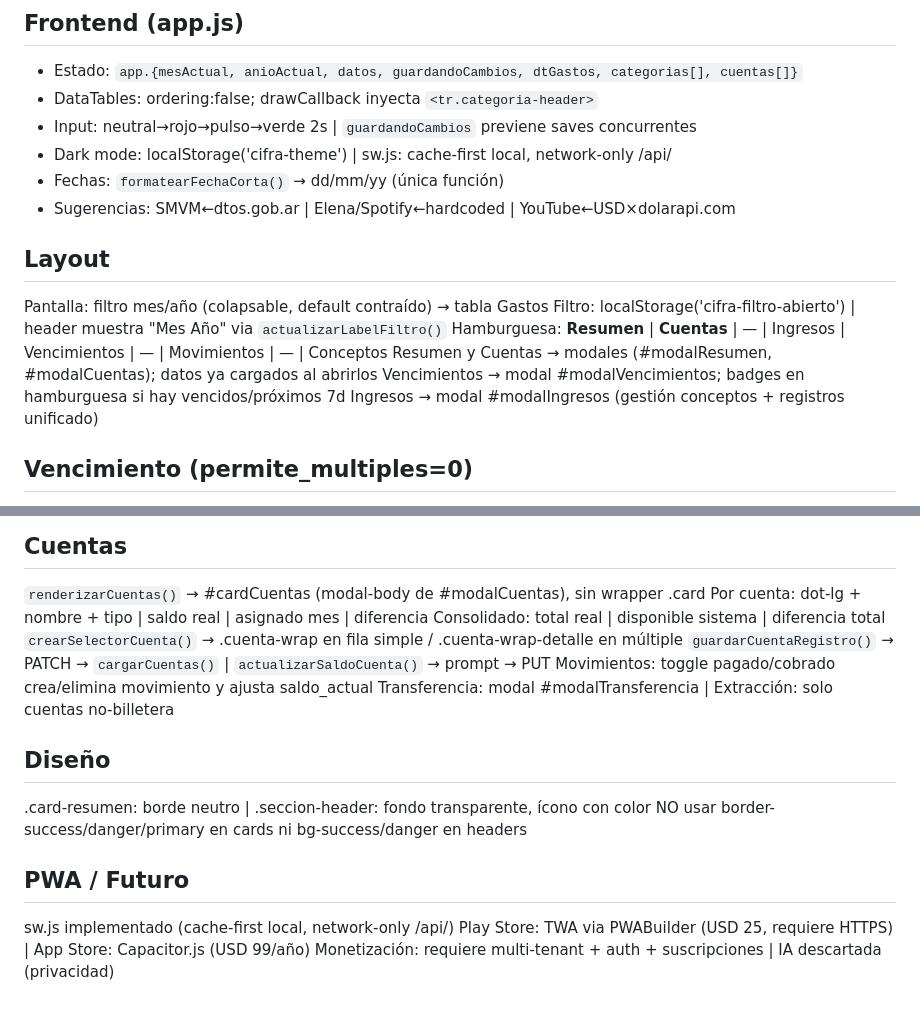
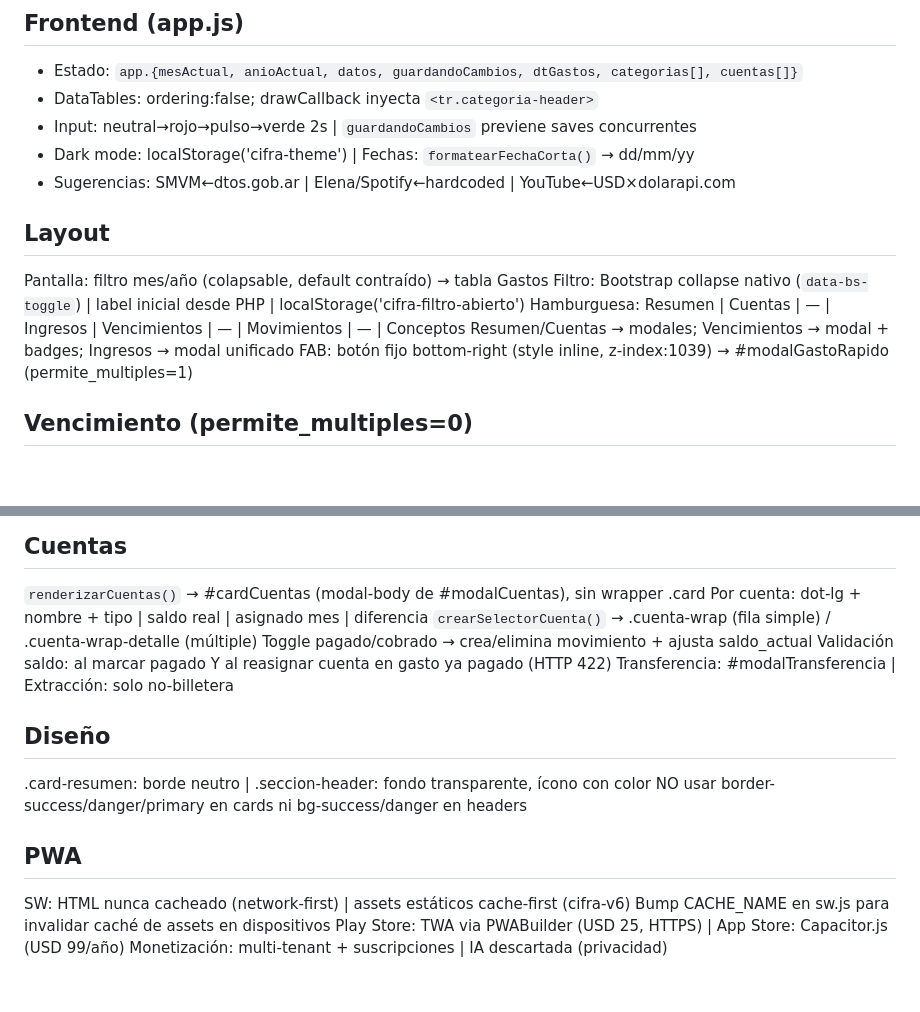
Before and after one commit to godoypablo/gastos_pablog, a Markdown page: CLAUDE.md, 2 parts joined by grey strips. Drawn GitHub-style; blank space fills up the shorter version.

Commit message:
docs: actualizar CLAUDE.md — FAB, SW strategy, validación saldo, filtro collapse
Co-Authored-By: Claude Sonnet 4.6 <noreply@anthropic.com>

```diff
--- a/CLAUDE.md
+++ b/CLAUDE.md
@@ -31,17 +31,15 @@ cardSaldo.negativo → border danger + bi-exclamation-triangle-fill
 - Estado: `app.{mesActual, anioActual, datos, guardandoCambios, dtGastos, categorias[], cuentas[]}`
 - DataTables: ordering:false; drawCallback inyecta `<tr.categoria-header>`
 - Input: neutral→rojo→pulso→verde 2s | `guardandoCambios` previene saves concurrentes
-- Dark mode: localStorage('cifra-theme') | sw.js: cache-first local, network-only /api/
-- Fechas: `formatearFechaCorta()` → dd/mm/yy (única función)
+- Dark mode: localStorage('cifra-theme') | Fechas: `formatearFechaCorta()` → dd/mm/yy
 - Sugerencias: SMVM←dtos.gob.ar | Elena/Spotify←hardcoded | YouTube←USD×dolarapi.com
 
 ## Layout
 Pantalla: filtro mes/año (colapsable, default contraído) → tabla Gastos
-Filtro: localStorage('cifra-filtro-abierto') | header muestra "Mes Año" via `actualizarLabelFiltro()`
-Hamburguesa: **Resumen** | **Cuentas** | — | Ingresos | Vencimientos | — | Movimientos | — | Conceptos
-Resumen y Cuentas → modales (#modalResumen, #modalCuentas); datos ya cargados al abrirlos
-Vencimientos → modal #modalVencimientos; badges en hamburguesa si hay vencidos/próximos 7d
-Ingresos → modal #modalIngresos (gestión conceptos + registros unificado)
+Filtro: Bootstrap collapse nativo (`data-bs-toggle`) | label inicial desde PHP | localStorage('cifra-filtro-abierto')
+Hamburguesa: Resumen | Cuentas | — | Ingresos | Vencimientos | — | Movimientos | — | Conceptos
+Resumen/Cuentas → modales; Vencimientos → modal + badges; Ingresos → modal unificado
+FAB: botón fijo bottom-right (style inline, z-index:1039) → #modalGastoRapido (permite_multiples=1)
 
 ## Vencimiento (permite_multiples=0)
 Grilla: `.vencimiento-wrap` → span dd/mm/yy + input[date] oculto; click → showPicker()
@@ -61,17 +59,17 @@ Header: chevron + dot + ícono + label + total (todo con color inline)
 ## Cuentas
 `renderizarCuentas()` → #cardCuentas (modal-body de #modalCuentas), sin wrapper .card
 Por cuenta: dot-lg + nombre + tipo | saldo real | asignado mes | diferencia
-Consolidado: total real | disponible sistema | diferencia total
-`crearSelectorCuenta()` → .cuenta-wrap en fila simple / .cuenta-wrap-detalle en múltiple
-`guardarCuentaRegistro()` → PATCH → `cargarCuentas()` | `actualizarSaldoCuenta()` → prompt → PUT
-Movimientos: toggle pagado/cobrado crea/elimina movimiento y ajusta saldo_actual
-Transferencia: modal #modalTransferencia | Extracción: solo cuentas no-billetera
+`crearSelectorCuenta()` → .cuenta-wrap (fila simple) / .cuenta-wrap-detalle (múltiple)
+Toggle pagado/cobrado → crea/elimina movimiento + ajusta saldo_actual
+Validación saldo: al marcar pagado Y al reasignar cuenta en gasto ya pagado (HTTP 422)
+Transferencia: #modalTransferencia | Extracción: solo no-billetera
 
 ## Diseño
 .card-resumen: borde neutro | .seccion-header: fondo transparente, ícono con color
 NO usar border-success/danger/primary en cards ni bg-success/danger en headers
 
-## PWA / Futuro
-sw.js implementado (cache-first local, network-only /api/)
-Play Store: TWA via PWABuilder (USD 25, requiere HTTPS) | App Store: Capacitor.js (USD 99/año)
-Monetización: requiere multi-tenant + auth + suscripciones | IA descartada (privacidad)
+## PWA
+SW: HTML nunca cacheado (network-first) | assets estáticos cache-first (cifra-v6)
+Bump CACHE_NAME en sw.js para invalidar caché de assets en dispositivos
+Play Store: TWA via PWABuilder (USD 25, HTTPS) | App Store: Capacitor.js (USD 99/año)
+Monetización: multi-tenant + suscripciones | IA descartada (privacidad)
```
